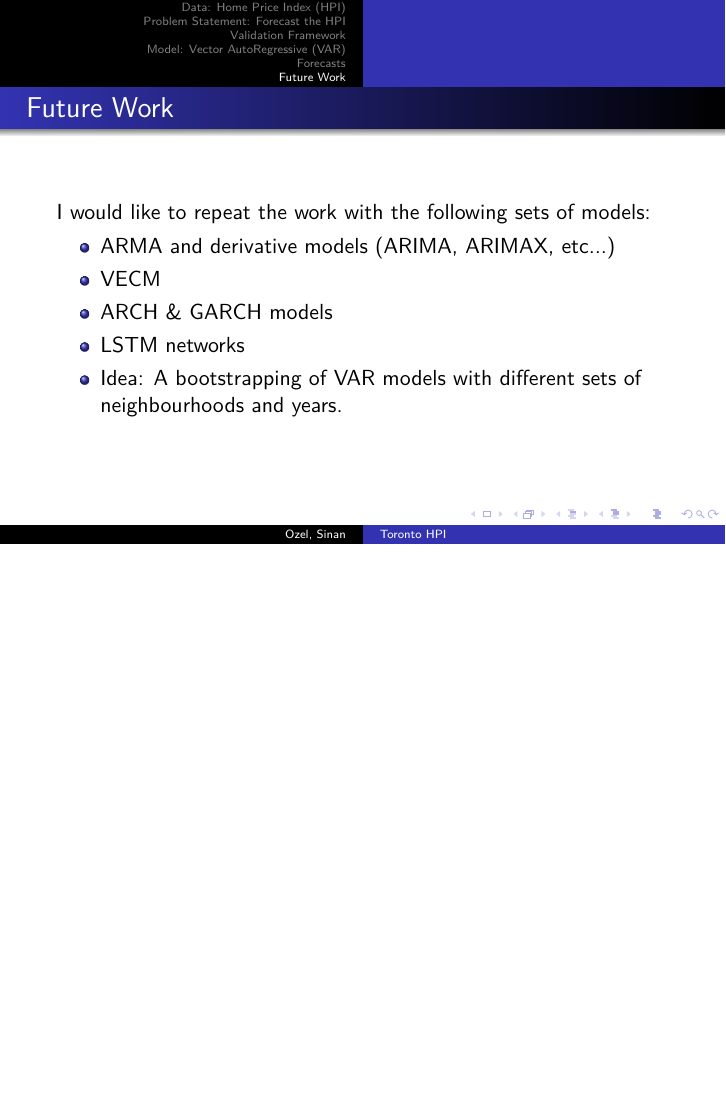
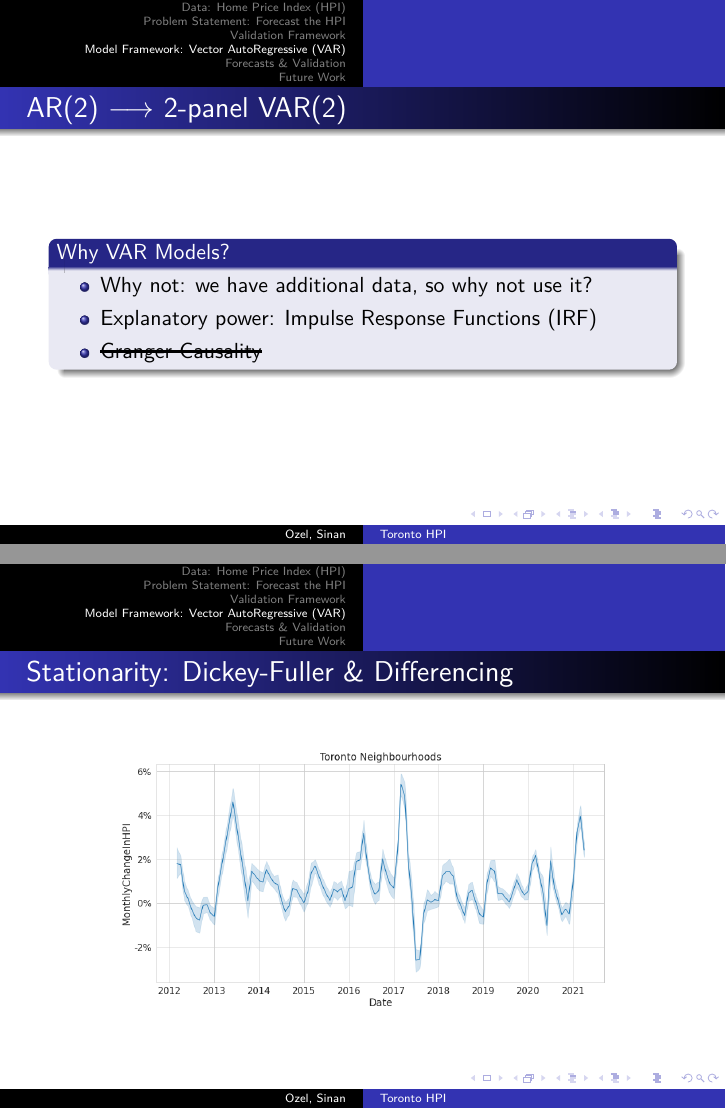
Before and after one commit to sinan-ozel/toronto-hpi, LaTeX slides (presentation/aisc-2021-06-04.tex): page 21 of 21 before the commit and pages 28 and 34 of 37 after it, the two joined at a grey line, the shorter picture padded with empty space. Compiled offline with pdfLaTeX.

Commit message:
Introduce VAR models

```diff
--- a/presentation/aisc-2021-06-04.tex
+++ b/presentation/aisc-2021-06-04.tex
@@ -1,6 +1,6 @@
 %% LyX 2.3.6.1 created this file.  For more info, see http://www.lyx.org/.
 %% Do not edit unless you really know what you are doing.
-\documentclass[english]{beamer}
+\documentclass[english,fleqn]{beamer}
 \usepackage{lmodern}
 \renewcommand{\sfdefault}{lmss}
 \renewcommand{\ttdefault}{lmtt}
@@ -267,4 +267,5 @@
   }
 \end{frame}
 
-\section{Model: Vector AutoRegressive (VAR)}
+\section{Model Framework: Vector AutoRegressive (VAR)}
+\begin{frame}{AR(2) $ \longrightarrow $ 2-panel VAR(2)}
@@ -270,0 +305,3 @@
+      \item<5-> Why not: we have additional data, so why not use it?
+      \item<6-> Explanatory power: Impulse Response Functions (IRF)
+      \item<7-> \sout<8>{Granger Causality}
@@ -271,2 +311,15 @@
 
-\section{Forecasts}
+\begin{frame}{Stationarity: Dickey-Fuller \& Differencing}
+  \begin{center}
+    \includegraphics[width=0.8\textwidth]{toronto-hpi.png}<1|only@1>
+    \begin{block}<2-5|only@2-5>{Are the panels stationary?}
+      \begin{itemize}
+        \item<3-5> Visually, it is clear that the panels are not stationary.
+        \item<4-5> For each panel, I run the Augmented Dickey-Fuller test
+        \item<5-5> I reject non-stationarity for over 99\% of the panels.
+      \end{itemize}
+    \end{block}
+    % TODO: Add something about percent differences.
+    \includegraphics[width=0.8\textwidth]{toronto-change-in-hpi.png}<6|only@6>
+  \end{center}
+\end{frame}
```
Also changed, not shown: presentation/toronto-change-in-hpi.png (added), presentation/toronto-hpi.png (added), presentation/aisc-2021-06-04.tex (45 more changed lines).
